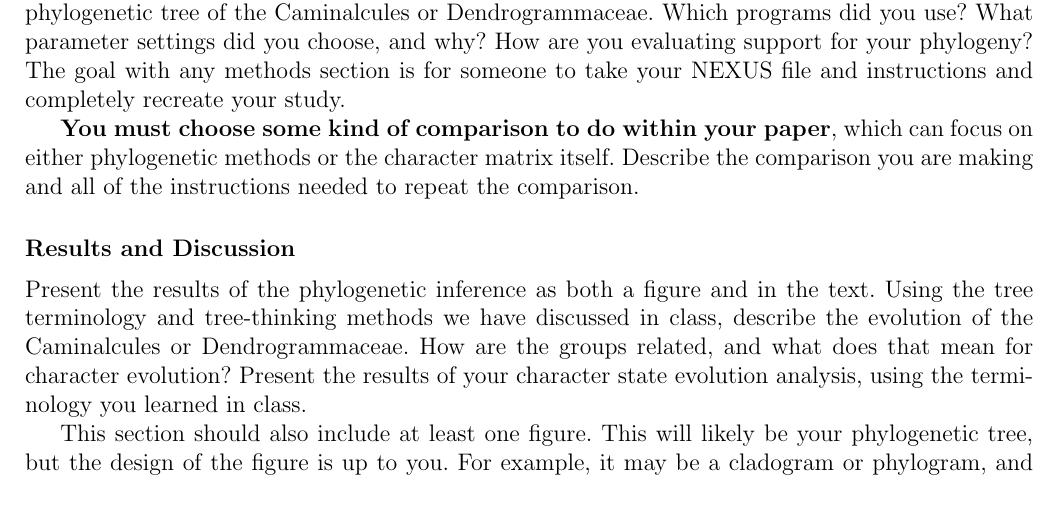
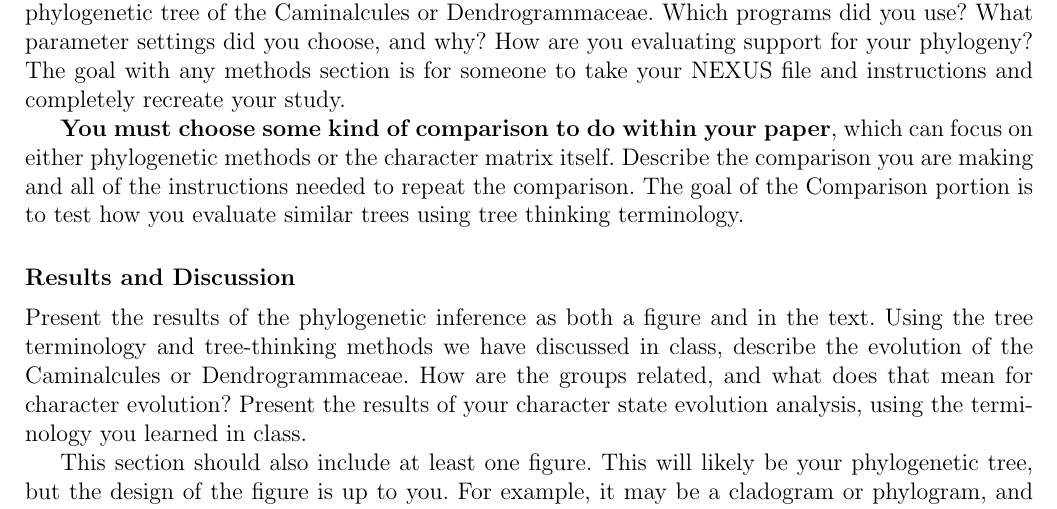
Before and after one commit to mossmatters/BIOL6302, a LaTeX problem sheet (ShortPaper_Assignment/ShortPaper_Assignment.tex): part of page 2 of 2 before the commit and part of page 2 of 3 after it, cut so that both start at the same text. Compiled offline with pdfLaTeX.

Commit message:
update short paper

```diff
--- a/ShortPaper_Assignment/ShortPaper_Assignment.tex
+++ b/ShortPaper_Assignment/ShortPaper_Assignment.tex
@@ -103,6 +103,7 @@ The goal with any methods section is for someone to take your NEXUS file and ins
 
 \textbf{You must choose some kind of comparison to do within your paper}, which can focus on either phylogenetic methods or the character matrix itself.
 Describe the comparison you are making and all of the instructions needed to repeat the comparison.
+The goal of the Comparison portion is to test how you evaluate similar trees using tree thinking terminology.
 
 
 \paragraph{Results and Discussion}
```
Also changed, not shown: ShortPaper_Assignment/ShortPaper_Assignment.pdf, 2 other files.
